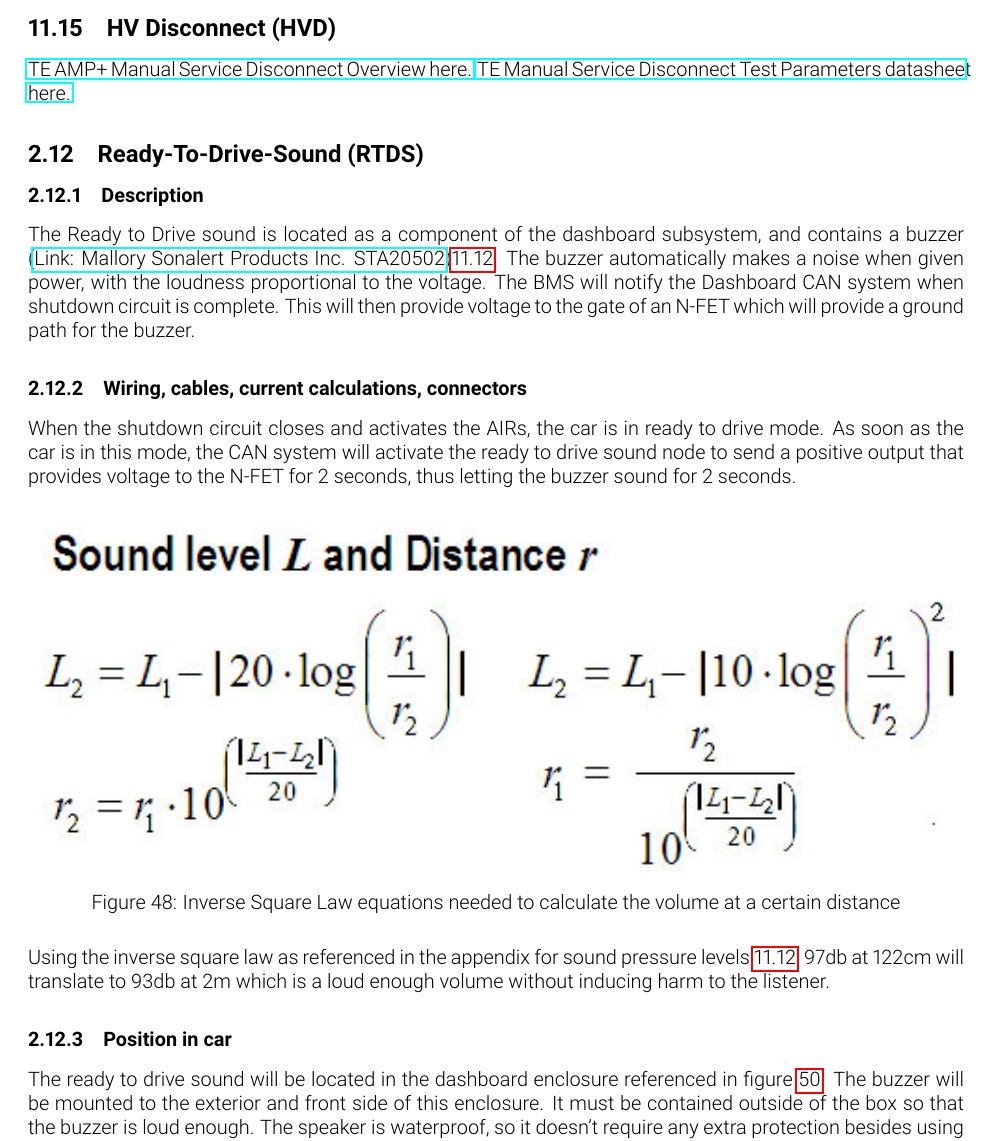
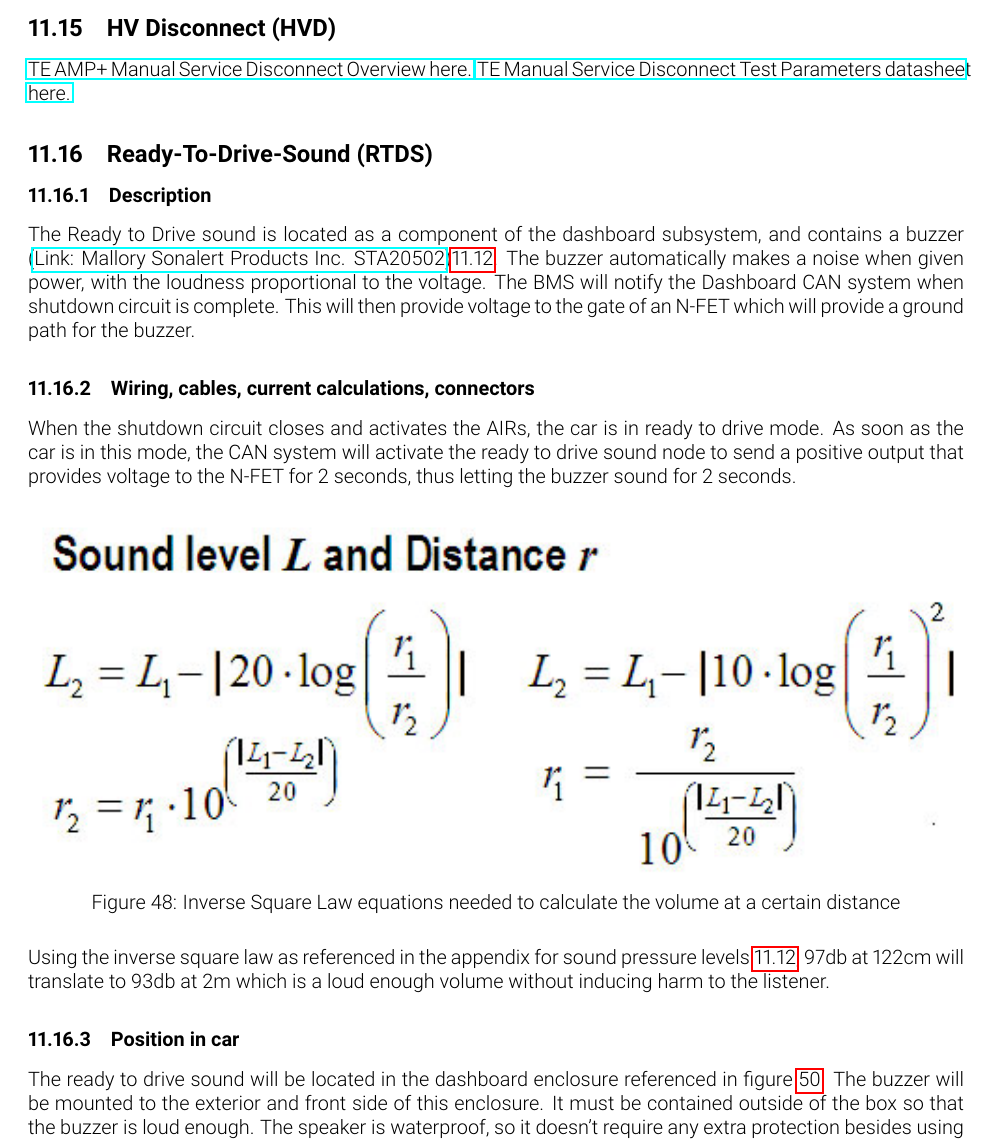
Before and after one commit to olin-electric-motorsports/ESF, a LaTeX document (esf_main.tex): part of page 47 of 52, cut so that both start at the same text. Compiled offline with pdfLaTeX.

Commit message:
Got rid of section heading override

```diff
--- a/esf_main.tex
+++ b/esf_main.tex
@@ -1338,8 +1338,6 @@ For calculation of sound attenuation over distance, see \href{http://www.sengpie
 \href{http://www.te.com/content/dam/te-com/documents/hybrid-and-electric-mobility-solutions/global/8-1773462-2-msd.pdf}{TE AMP+ Manual Service Disconnect Overview here.}
 \href{http://www.te.com/commerce/DocumentDelivery/DDEController?Action=showdoc&DocId=Specification+Or+Standard%7F108-127000%7FA%7Fpdf%7FEnglish%7FENG_SS_108-127000_A.pdf%7FN-A}{TE Manual Service Disconnect Test Parameters datasheet here.}
 
-\setcounter{section}{2}
-\setcounter{subsection}{11}
 \subsection{Ready-To-Drive-Sound (RTDS)}
 \subsubsection{Description}
 %Describe your concept of the RTDS, how is the sound produced, what are the parameters for activating the RTDS, etc.
```
